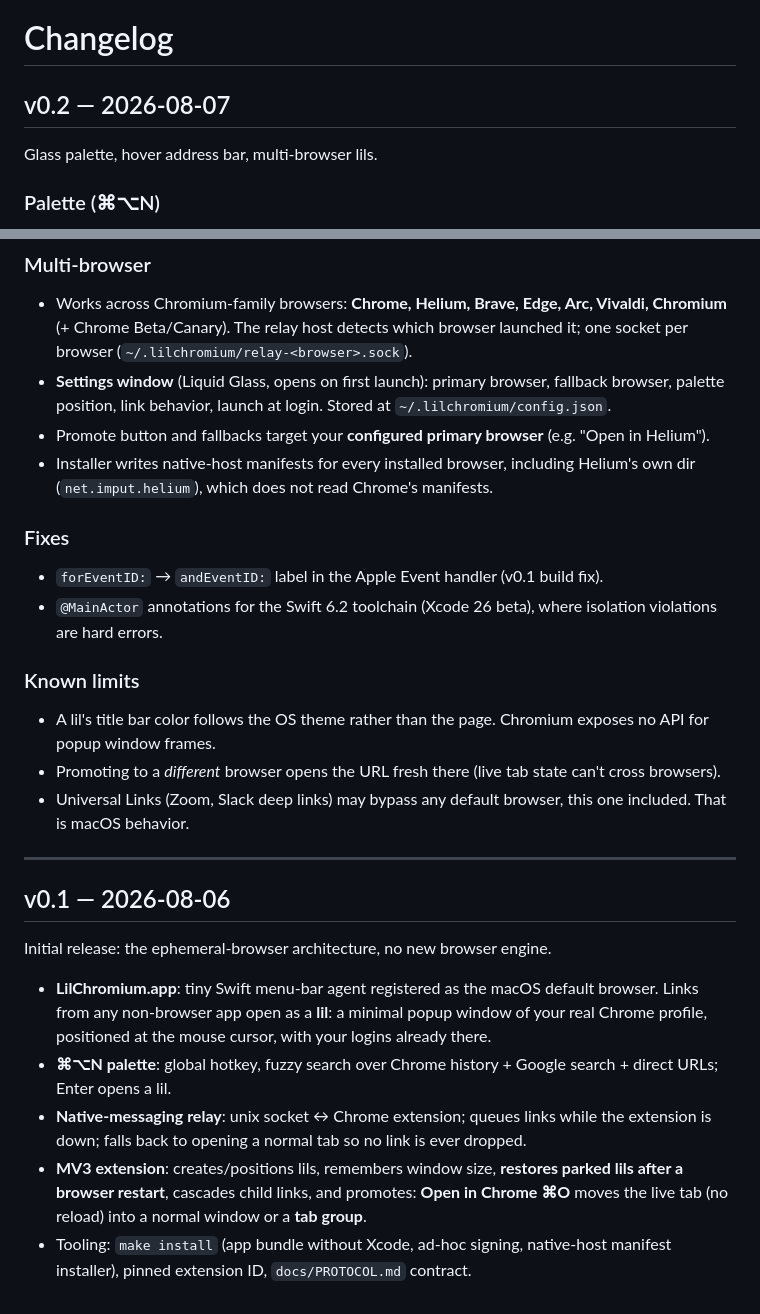
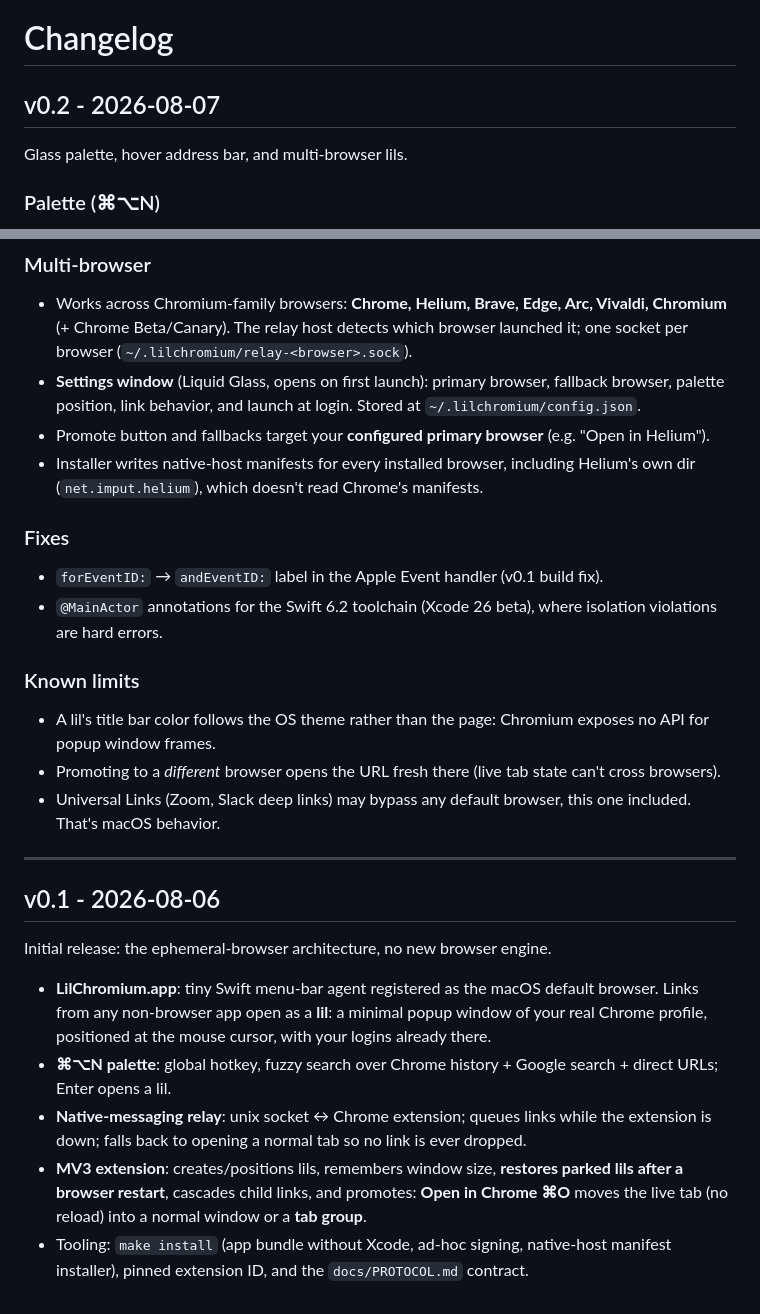
Before and after one commit to mygirleatsmayo/lil-chromium, a Markdown page: CHANGELOG.md, 2 parts joined by grey strips. Drawn GitHub-style.

```diff
--- a/CHANGELOG.md
+++ b/CHANGELOG.md
@@ -1,8 +1,8 @@
 # Changelog
 
-## v0.2 — 2026-08-07
+## v0.2 - 2026-08-07
 
-Glass palette, hover address bar, multi-browser lils.
+Glass palette, hover address bar, and multi-browser lils.
 
 ### Palette (⌘⌥N)
 - **Enter opens the selected result** (was: selected the input text). Arrow keys wrap; Esc closes.
@@ -26,22 +26,22 @@ Glass palette, hover address bar, multi-browser lils.
 
 ### Multi-browser
 - Works across Chromium-family browsers: **Chrome, Helium, Brave, Edge, Arc, Vivaldi, Chromium** (+ Chrome Beta/Canary). The relay host detects which browser launched it; one socket per browser (`~/.lilchromium/relay-<browser>.sock`).
-- **Settings window** (Liquid Glass, opens on first launch): primary browser, fallback browser, palette position, link behavior, launch at login. Stored at `~/.lilchromium/config.json`.
+- **Settings window** (Liquid Glass, opens on first launch): primary browser, fallback browser, palette position, link behavior, and launch at login. Stored at `~/.lilchromium/config.json`.
 - Promote button and fallbacks target your **configured primary browser** (e.g. "Open in Helium").
-- Installer writes native-host manifests for every installed browser, including Helium's own dir (`net.imput.helium`), which does not read Chrome's manifests.
+- Installer writes native-host manifests for every installed browser, including Helium's own dir (`net.imput.helium`), which doesn't read Chrome's manifests.
 
 ### Fixes
 - `forEventID:` → `andEventID:` label in the Apple Event handler (v0.1 build fix).
 - `@MainActor` annotations for the Swift 6.2 toolchain (Xcode 26 beta), where isolation violations are hard errors.
 
 ### Known limits
-- A lil's title bar color follows the OS theme rather than the page. Chromium exposes no API for popup window frames.
+- A lil's title bar color follows the OS theme rather than the page: Chromium exposes no API for popup window frames.
 - Promoting to a *different* browser opens the URL fresh there (live tab state can't cross browsers).
-- Universal Links (Zoom, Slack deep links) may bypass any default browser, this one included. That is macOS behavior.
+- Universal Links (Zoom, Slack deep links) may bypass any default browser, this one included. That's macOS behavior.
 
 ---
 
-## v0.1 — 2026-08-06
+## v0.1 - 2026-08-06
 
 Initial release: the ephemeral-browser architecture, no new browser engine.
 
@@ -49,4 +49,4 @@ Initial release: the ephemeral-browser architecture, no new browser engine.
 - **⌘⌥N palette**: global hotkey, fuzzy search over Chrome history + Google search + direct URLs; Enter opens a lil.
 - **Native-messaging relay**: unix socket ↔ Chrome extension; queues links while the extension is down; falls back to opening a normal tab so no link is ever dropped.
 - **MV3 extension**: creates/positions lils, remembers window size, **restores parked lils after a browser restart**, cascades child links, and promotes: **Open in Chrome ⌘O** moves the live tab (no reload) into a normal window or a **tab group**.
-- Tooling: `make install` (app bundle without Xcode, ad-hoc signing, native-host manifest installer), pinned extension ID, `docs/PROTOCOL.md` contract.
+- Tooling: `make install` (app bundle without Xcode, ad-hoc signing, native-host manifest installer), pinned extension ID, and the `docs/PROTOCOL.md` contract.
```
Also changed, not shown: README.md (+9 -9 lines).
